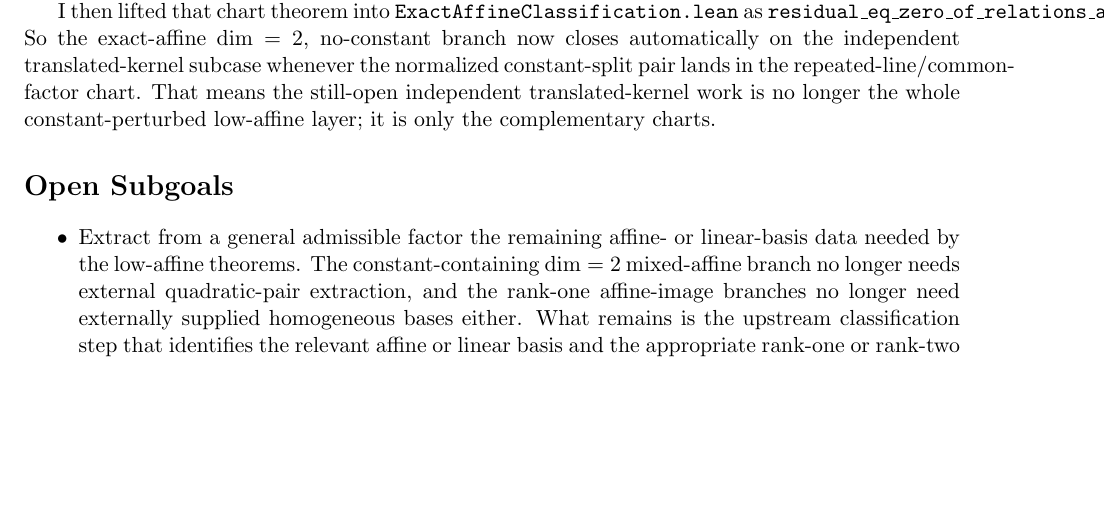
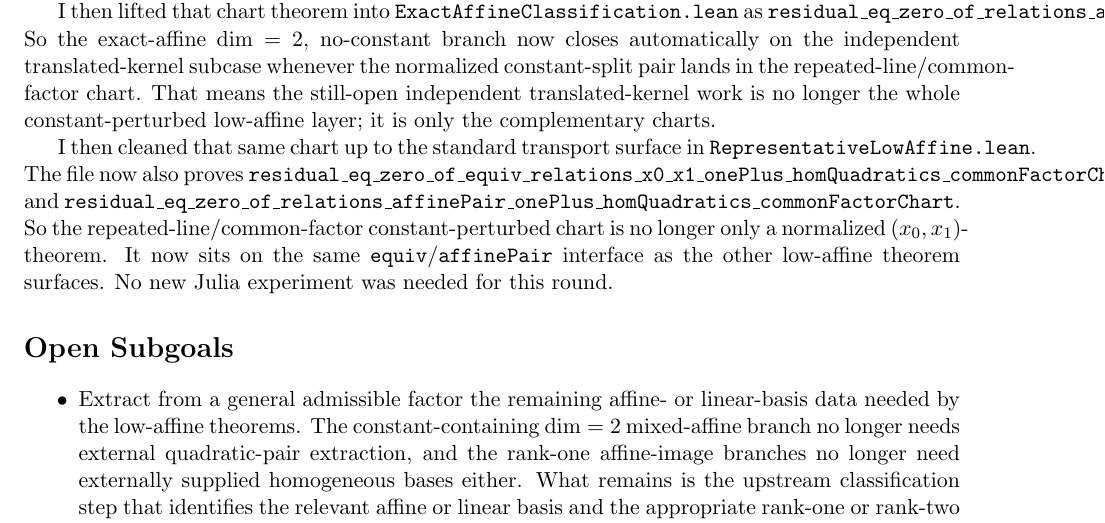
Before and after one commit to yuanchenyang/nonconvex_sos_landscape, a LaTeX document (writeup/exploration_log.tex): part of page 32 of 32, cut so that both start at the same text, the shorter picture padded with empty space. Compiled offline with pdfLaTeX.

Commit message:
Add transport wrappers for common-factor chart

```diff
--- a/writeup/exploration_log.tex
+++ b/writeup/exploration_log.tex
@@ -2246,6 +2246,16 @@ constant-split pair lands in the repeated-line/common-factor chart. That means
 the still-open independent translated-kernel work is no longer the whole
 constant-perturbed low-affine layer; it is only the complementary charts.
 
+I then cleaned that same chart up to the standard transport surface in
+\texttt{RepresentativeLowAffine.lean}. The file now also proves
+\texttt{residual\_eq\_zero\_of\_equiv\_relations\_x0\_x1\_onePlus\_homQuadratics\_commonFactorChart}
+and
+\texttt{residual\_eq\_zero\_of\_relations\_affinePair\_onePlus\_homQuadratics\_commonFactorChart}.
+So the repeated-line/common-factor constant-perturbed chart is no longer only a
+normalized \((x_0,x_1)\)-theorem. It now sits on the same
+\texttt{equiv}/\texttt{affinePair} interface as the other low-affine theorem
+surfaces. No new Julia experiment was needed for this round.
+
 \section*{Open Subgoals}
 \begin{itemize}
 \item Extract from a general admissible factor the remaining affine- or
```
Also changed, not shown: writeup/blueprint.tex (+9 -0 lines), 1 other file.
